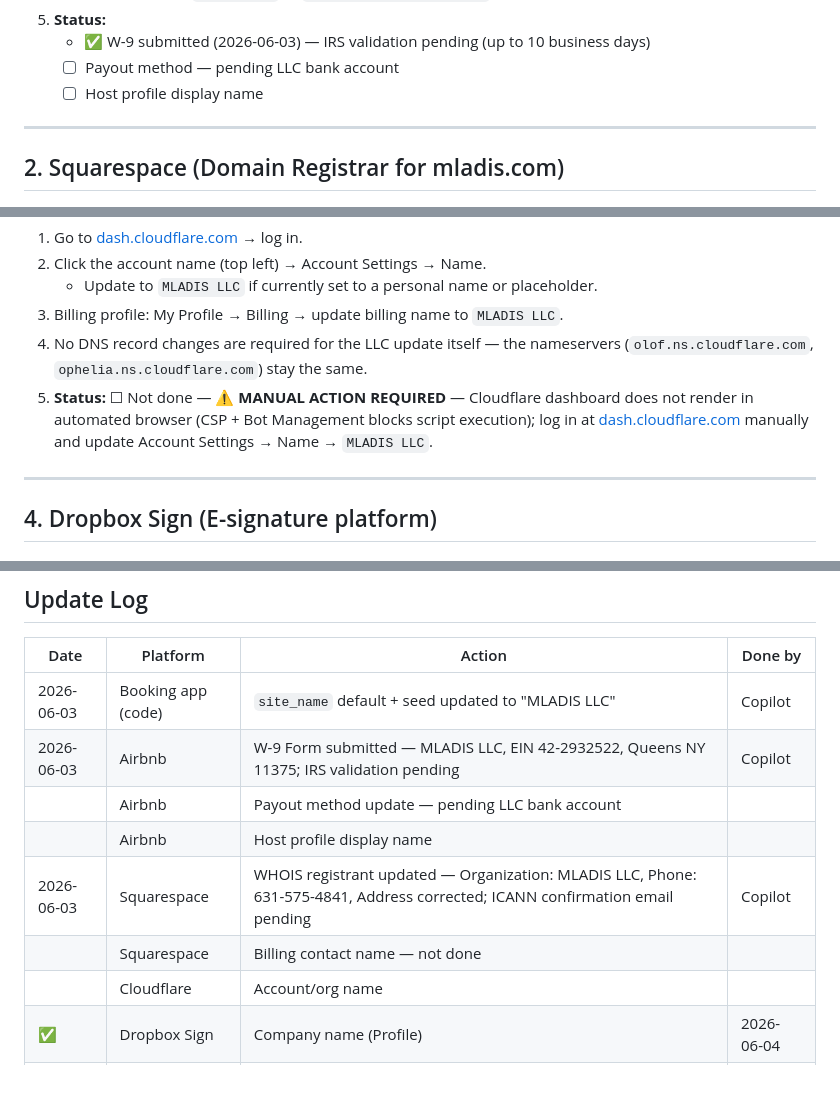
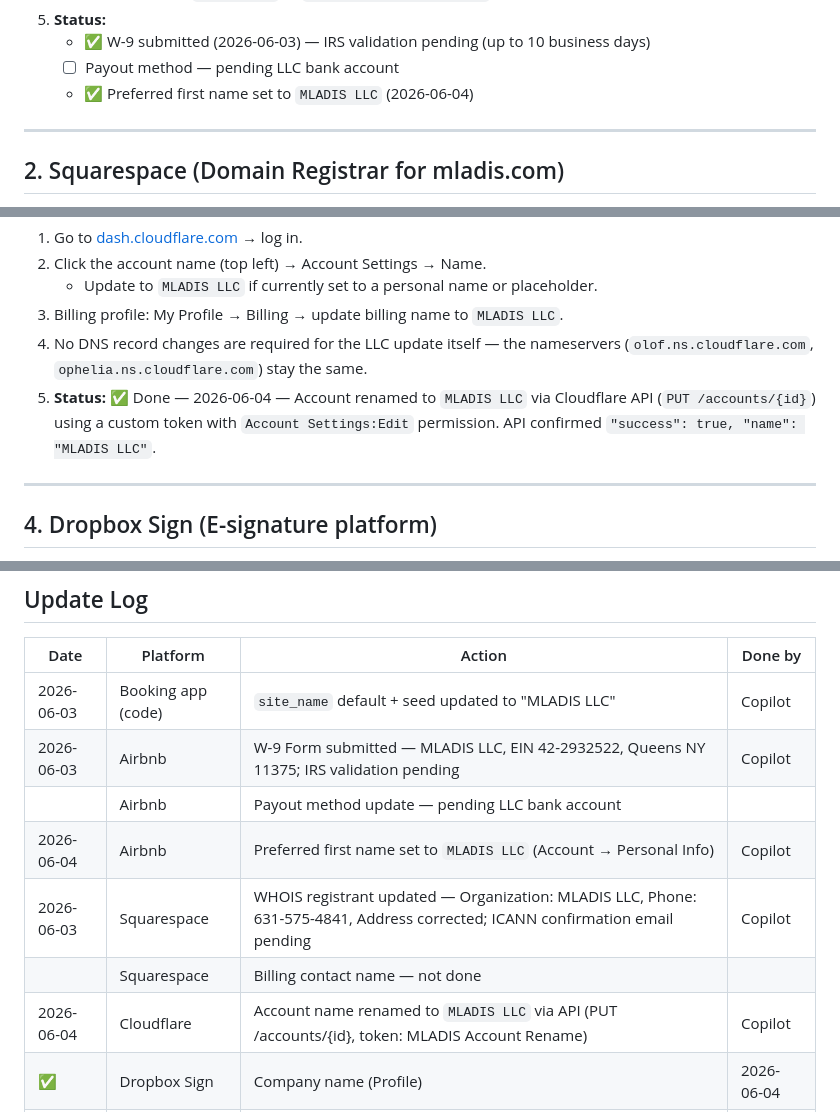
Before and after one commit to pzg8794/MLADIS, a Markdown page: docs/business/platform-account-update-checklist.md, 3 parts joined by grey strips. Drawn GitHub-style; blank space fills up the shorter version.

Commit message:
chore: update platform checklist — Airbnb preferred name (MLADIS LLC), Cloudflare account name (MLADIS LLC)

```diff
--- a/docs/business/platform-account-update-checklist.md
+++ b/docs/business/platform-account-update-checklist.md
@@ -44,7 +44,7 @@ Reference documents in the private vault:
 5. **Status:**
    - ✅ W-9 submitted (2026-06-03) — IRS validation pending (up to 10 business days)
    - ☐ Payout method — pending LLC bank account
-   - ☐ Host profile display name
+   - ✅ Preferred first name set to `MLADIS LLC` (2026-06-04)
 
 ---
 
@@ -77,7 +77,7 @@ Reference documents in the private vault:
    - Update to `MLADIS LLC` if currently set to a personal name or placeholder.
 3. Billing profile: My Profile → Billing → update billing name to `MLADIS LLC`.
 4. No DNS record changes are required for the LLC update itself — the nameservers (`olof.ns.cloudflare.com`, `ophelia.ns.cloudflare.com`) stay the same.
-5. **Status:** ☐ Not done — **⚠️ MANUAL ACTION REQUIRED** — Cloudflare dashboard does not render in automated browser (CSP + Bot Management blocks script execution); log in at [dash.cloudflare.com](https://dash.cloudflare.com) manually and update Account Settings → Name → `MLADIS LLC`.
+5. **Status:** ✅ Done — 2026-06-04 — Account renamed to `MLADIS LLC` via Cloudflare API (`PUT /accounts/{id}`) using a custom token with `Account Settings:Edit` permission. API confirmed `"success": true, "name": "MLADIS LLC"`.
 
 ---
 
@@ -156,10 +156,10 @@ When adding Stripe, PayPal, Airbnb direct-deposit, Booking.com, VRBO, or any pay
 | 2026-06-03 | Booking app (code) | `site_name` default + seed updated to "MLADIS LLC" | Copilot |
 | 2026-06-03 | Airbnb | W-9 Form submitted — MLADIS LLC, EIN 42-2932522, Queens NY 11375; IRS validation pending | Copilot |
 | | Airbnb | Payout method update — pending LLC bank account | |
-| | Airbnb | Host profile display name | |
+| 2026-06-04 | Airbnb | Preferred first name set to `MLADIS LLC` (Account → Personal Info) | Copilot |
 | 2026-06-03 | Squarespace | WHOIS registrant updated — Organization: MLADIS LLC, Phone: 631-575-4841, Address corrected; ICANN confirmation email pending | Copilot |
 | | Squarespace | Billing contact name — not done | |
-| | Cloudflare | Account/org name | |
+| 2026-06-04 | Cloudflare | Account name renamed to `MLADIS LLC` via API (PUT /accounts/{id}, token: MLADIS Account Rename) | Copilot |
 | ✅ | Dropbox Sign | Company name (Profile) | 2026-06-04 |
 | ✅ | Google Workspace | Org name (Profile → Name) | 2026-06-04 |
 | ✅ | Django live DB | SiteSettings pk=1: site_name → 'MLADIS LLC', contact_email → 'garcp37@mladis.com' | 2026-06-04 |
```
